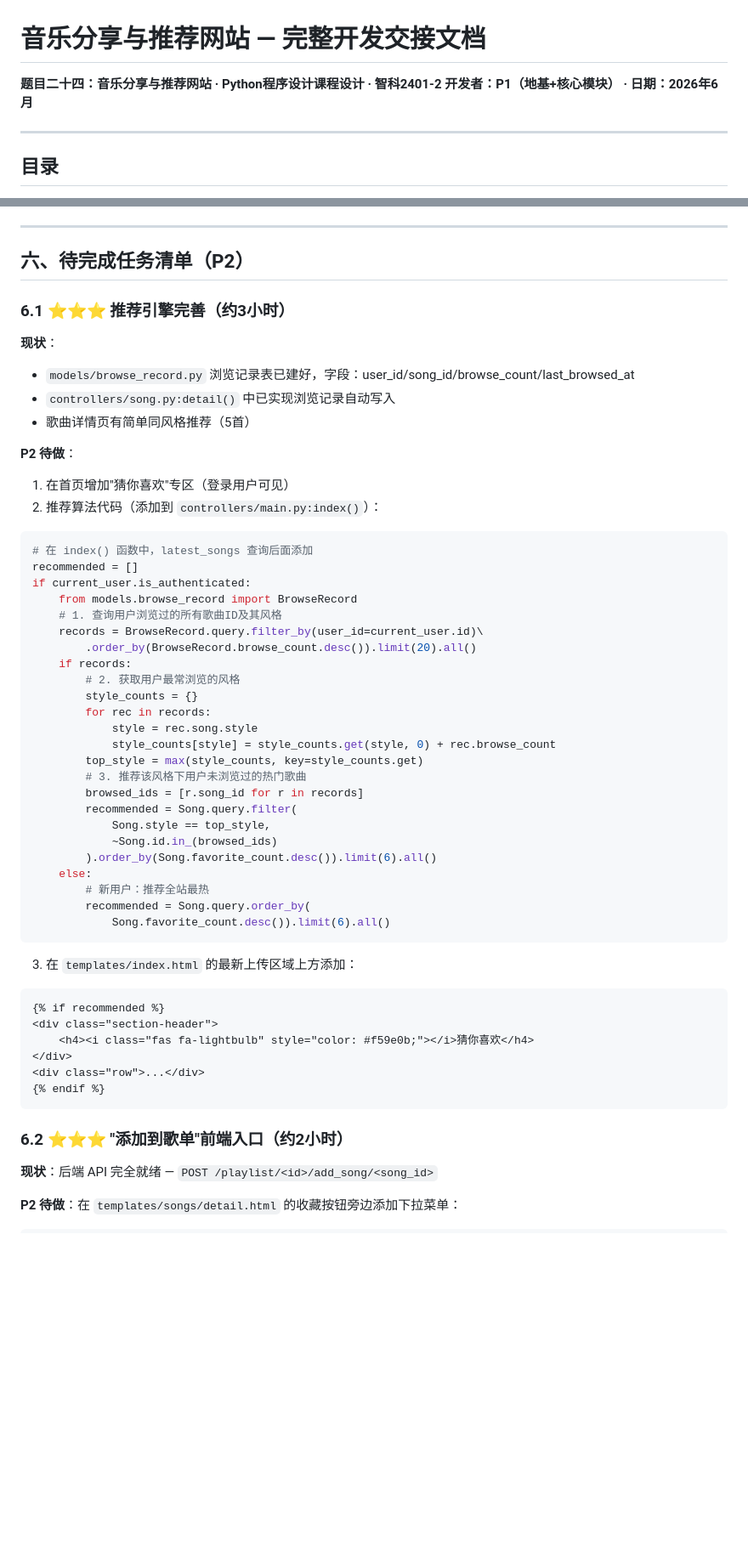
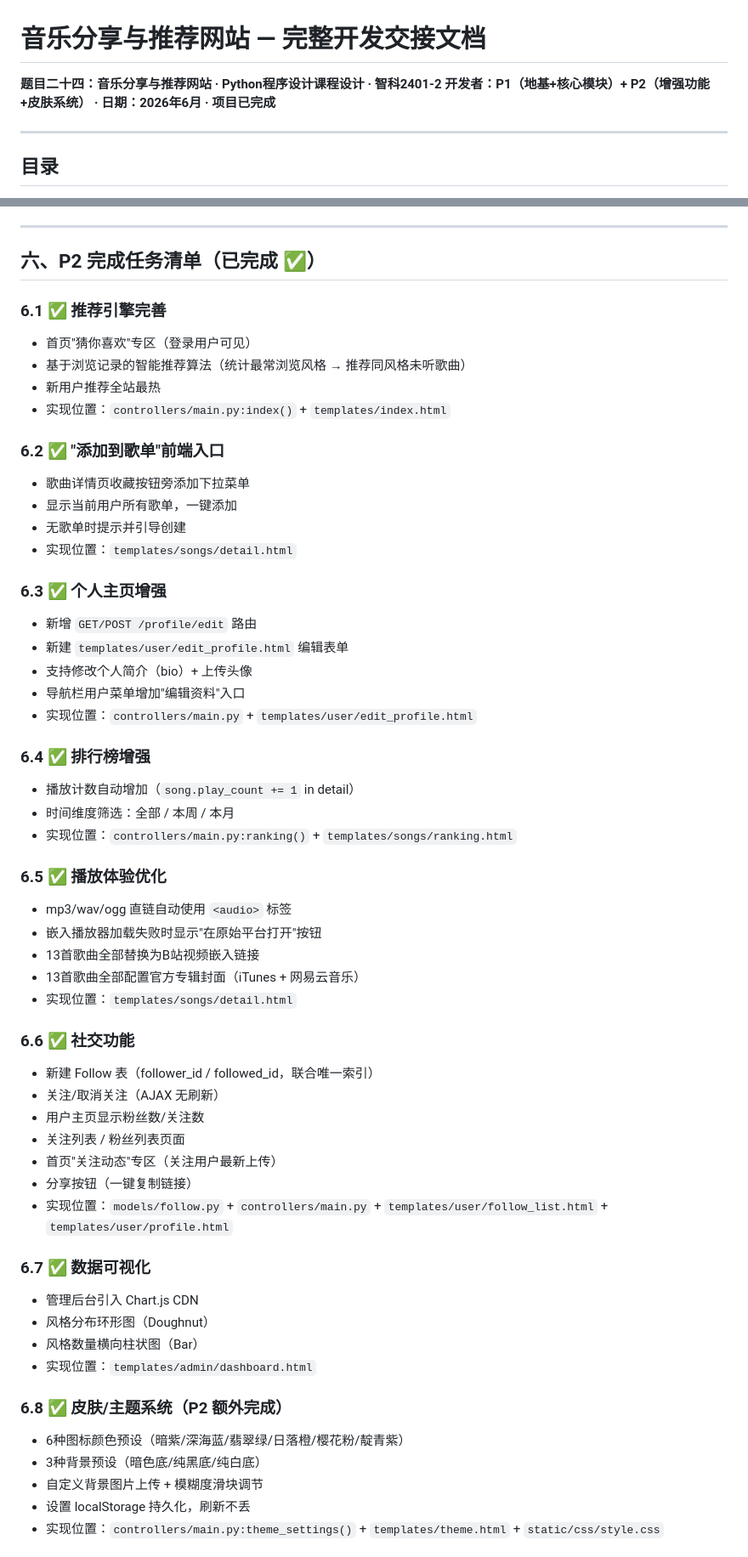
Before and after one commit to aurad1128/music_share, a Markdown page: 开发交接文档.md, 2 parts joined by grey strips. Shown at 85% size. Drawn GitHub-style; blank space fills up the shorter version.

````diff
--- a/开发交接文档.md
+++ b/开发交接文档.md
@@ -1,7 +1,7 @@
 # 音乐分享与推荐网站 — 完整开发交接文档
 
 **题目二十四：音乐分享与推荐网站 · Python程序设计课程设计 · 智科2401-2**
-**开发者：P1（地基+核心模块） · 日期：2026年6月**
+**开发者：P1（地基+核心模块）+ P2（增强功能+皮肤系统） · 日期：2026年6月 · 项目已完成**
 
 ---
 
@@ -451,59 +451,58 @@ app.register_blueprint(comment_bp)   # 前缀 /comment
 
 ---
 
-## 六、待完成任务清单（P2）
+## 六、P2 完成任务清单（已完成 ✅）
 
-### 6.1 ⭐⭐⭐ 推荐引擎完善（约3小时）
+### 6.1 ✅ 推荐引擎完善
+- 首页"猜你喜欢"专区（登录用户可见）
+- 基于浏览记录的智能推荐算法（统计最常浏览风格 → 推荐同风格未听歌曲）
+- 新用户推荐全站最热
+- 实现位置：`controllers/main.py:index()` + `templates/index.html`
 
-**现状**：
-- `models/browse_record.py` 浏览记录表已建好，字段：user_id/song_id/browse_count/last_browsed_at
-- `controllers/song.py:detail()` 中已实现浏览记录自动写入
-- 歌曲详情页有简单同风格推荐（5首）
+### 6.2 ✅ "添加到歌单"前端入口
+- 歌曲详情页收藏按钮旁添加下拉菜单
+- 显示当前用户所有歌单，一键添加
+- 无歌单时提示并引导创建
+- 实现位置：`templates/songs/detail.html`
 
-**P2 待做**：
-1. 在首页增加"猜你喜欢"专区（登录用户可见）
-2. 推荐算法代码（添加到 `controllers/main.py:index()`）：
+### 6.3 ✅ 个人主页增强
+- 新增 `GET/POST /profile/edit` 路由
+- 新建 `templates/user/edit_profile.html` 编辑表单
+- 支持修改个人简介（bio）+ 上传头像
+- 导航栏用户菜单增加"编辑资料"入口
+- 实现位置：`controllers/main.py` + `templates/user/edit_profile.html`
 
-```python
-# 在 index() 函数中，latest_songs 查询后面添加
-recommended = []
-if current_user.is_authenticated:
-    from models.browse_record import BrowseRecord
-    # 1. 查询用户浏览过的所有歌曲ID及其风格
-    records = BrowseRecord.query.filter_by(user_id=current_user.id)\
-        .order_by(BrowseRecord.browse_count.desc()).limit(20).all()
-    if records:
-        # 2. 获取用户最常浏览的风格
-        style_counts = {}
-        for rec in records:
-            style = rec.song.style
-            style_counts[style] = style_counts.get(style, 0) + rec.browse_count
-        top_style = max(style_counts, key=style_counts.get)
-        # 3. 推荐该风格下用户未浏览过的热门歌曲
-        browsed_ids = [r.song_id for r in records]
-        recommended = Song.query.filter(
-            Song.style == top_style,
-            ~Song.id.in_(browsed_ids)
-        ).order_by(Song.favorite_count.desc()).limit(6).all()
-    else:
-        # 新用户：推荐全站最热
-        recommended = Song.query.order_by(
-            Song.favorite_count.desc()).limit(6).all()
-```
+### 6.4 ✅ 排行榜增强
+- 播放计数自动增加（`song.play_count += 1` in detail）
+- 时间维度筛选：全部 / 本周 / 本月
+- 实现位置：`controllers/main.py:ranking()` + `templates/songs/ranking.html`
 
-3. 在 `templates/index.html` 的最新上传区域上方添加：
-```html
-{% if recommended %}
-<div class="section-header">
-    <h4><i class="fas fa-lightbulb" style="color: #f59e0b;"></i>猜你喜欢</h4>
-</div>
-<div class="row">...</div>
-{% endif %}
-```
+### 6.5 ✅ 播放体验优化
+- mp3/wav/ogg 直链自动使用 `<audio>` 标签
+- 嵌入播放器加载失败时显示"在原始平台打开"按钮
+- 13首歌曲全部替换为B站视频嵌入链接
+- 13首歌曲全部配置官方专辑封面（iTunes + 网易云音乐）
+- 实现位置：`templates/songs/detail.html`
 
-### 6.2 ⭐⭐⭐ "添加到歌单"前端入口（约2小时）
+### 6.6 ✅ 社交功能
+- 新建 Follow 表（follower_id / followed_id，联合唯一索引）
+- 关注/取消关注（AJAX 无刷新）
+- 用户主页显示粉丝数/关注数
+- 关注列表 / 粉丝列表页面
+- 首页"关注动态"专区（关注用户最新上传）
+- 分享按钮（一键复制链接）
+- 实现位置：`models/follow.py` + `controllers/main.py` + `templates/user/follow_list.html` + `templates/user/profile.html`
 
-**现状**：后端 API 完全就绪 — `POST /playlist/<id>/add_song/<song_id>`
+### 6.7 ✅ 数据可视化
+- 管理后台引入 Chart.js CDN
+- 风格分布环形图（Doughnut）
+- 风格数量横向柱状图（Bar）
+- 实现位置：`templates/admin/dashboard.html`
 
-**P2 待做**：在 `templates/songs/detail.html` 的收藏按钮旁边添加下拉菜单：
+### 6.8 ✅ 皮肤/主题系统（P2 额外完成）
+- 6种图标颜色预设（暗紫/深海蓝/翡翠绿/日落橙/樱花粉/靛青紫）
+- 3种背景预设（暗色底/纯黑底/纯白底）
+- 自定义背景图片上传 + 模糊度滑块调节
+- 设置 localStorage 持久化，刷新不丢
+- 实现位置：`controllers/main.py:theme_settings()` + `templates/theme.html` + `static/css/style.css`
 
````
Also changed, not shown: other parts of 开发交接文档.md (+3 -78 lines).
